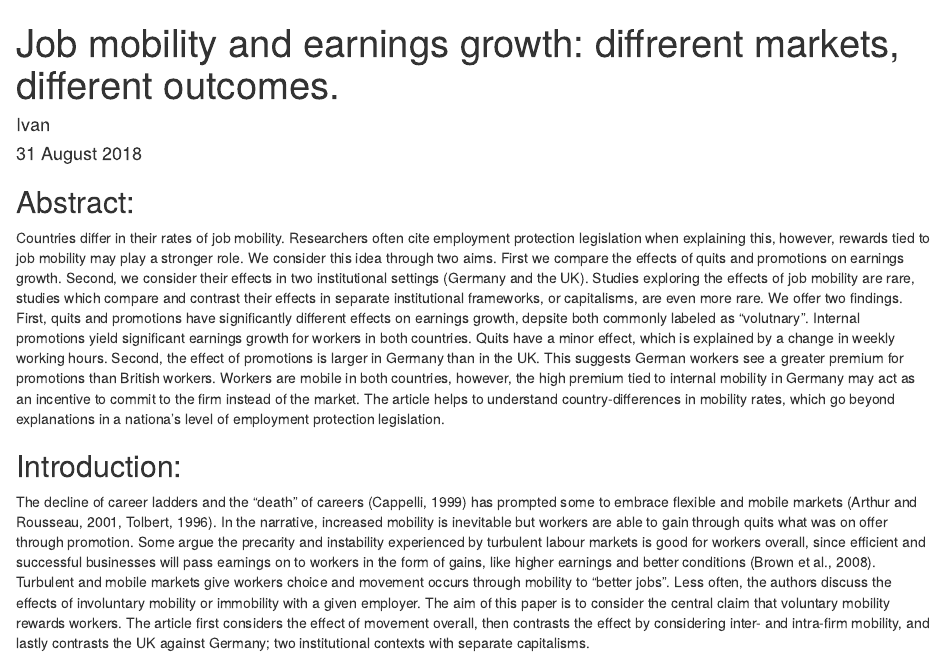
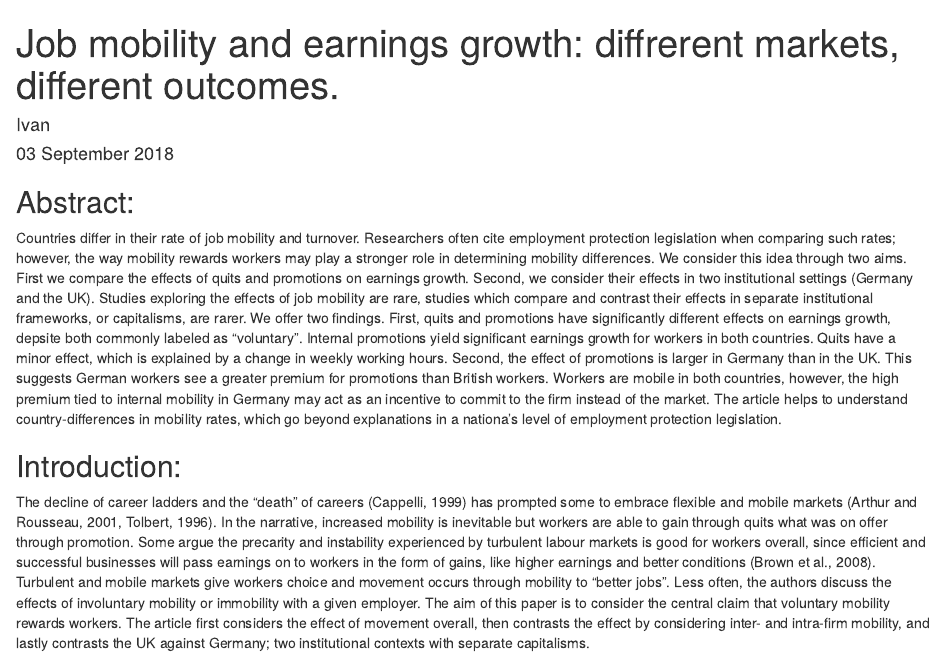
Before and after one commit to Privlko/de_uk_paper, an R Markdown document (draft.Rmd): the page in a window 1100 px wide, from its top. Rendered offline with R 4.5, knitr and Pandoc, with nearby package versions.

Commit message:
Update draft.Rmd

```diff
--- a/draft.Rmd
+++ b/draft.Rmd
@@ -1,13 +1,13 @@
 ---
 title: "Job mobility and earnings growth: diffrerent markets, different outcomes."
 author: "Ivan"
-date: "31 August 2018"
+date: "03 September 2018"
 output: html_document
 ---
 
 ## Abstract:
 
-Countries differ in their rates of job mobility. Researchers often cite employment protection legislation when explaining this, however, rewards tied to job mobility may play a stronger role. We consider this idea through two aims. First we compare the effects of quits and promotions on earnings growth. Second, we consider their effects in two institutional settings (Germany and the UK). Studies exploring the effects of job mobility are rare, studies which compare and contrast their effects in separate institutional frameworks, or capitalisms, are even more rare. We offer two findings. First, quits and promotions have significantly different effects on earnings growth, depsite both commonly labeled as "volutnary". Internal promotions yield significant earnings growth for workers in both countries. Quits have a minor effect, which is explained by a change in weekly working hours. Second, the effect of promotions is larger in Germany than in the UK. This suggests German workers see a greater premium for promotions than British workers. Workers are mobile in both countries, however, the high premium tied to internal mobility in Germany may act as an incentive to commit to the firm instead of the market. The article helps to understand country-differences in mobility rates, which go beyond explanations in a nationa's level of employment protection legislation.
+Countries differ in their rate of job mobility and turnover. Researchers often cite employment protection legislation when comparing such rates; however, the way mobility rewards workers may play a stronger role in determining mobility differences. We consider this idea through two aims. First we compare the effects of quits and promotions on earnings growth. Second, we consider their effects in two institutional settings (Germany and the UK). Studies exploring the effects of job mobility are rare, studies which compare and contrast their effects in separate institutional frameworks, or capitalisms, are rarer. We offer two findings. First, quits and promotions have significantly different effects on earnings growth, depsite both commonly labeled as "voluntary". Internal promotions yield significant earnings growth for workers in both countries. Quits have a minor effect, which is explained by a change in weekly working hours. Second, the effect of promotions is larger in Germany than in the UK. This suggests German workers see a greater premium for promotions than British workers. Workers are mobile in both countries, however, the high premium tied to internal mobility in Germany may act as an incentive to commit to the firm instead of the market. The article helps to understand country-differences in mobility rates, which go beyond explanations in a nationa's level of employment protection legislation.
 
 ## Introduction:
 
```
